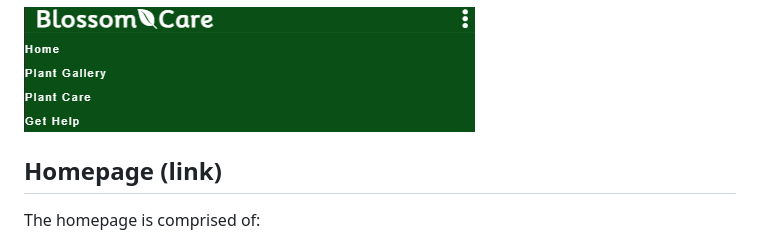
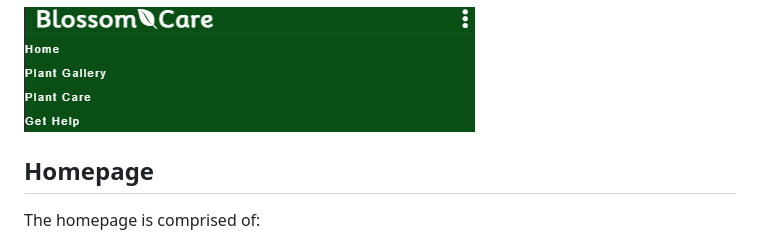
Before and after one commit to BethHayden01/BlossomCare, a Markdown page: README.md, the part around the change. GitHub-like rendering.

Commit message:
Fix spelling error in README.md

```diff
--- a/README.md
+++ b/README.md
@@ -59,7 +59,7 @@ On tablets:
 
 ![Dropdown menu for the responsive navbar](documentation/navbar-dropdown.png)
 
-## Homepage (link)
+## Homepage
 
 The homepage is comprised of:
 -	A hero image of houseplants with and about elements containing details of the organization overlays the image on the bottom right-hand side.
```
